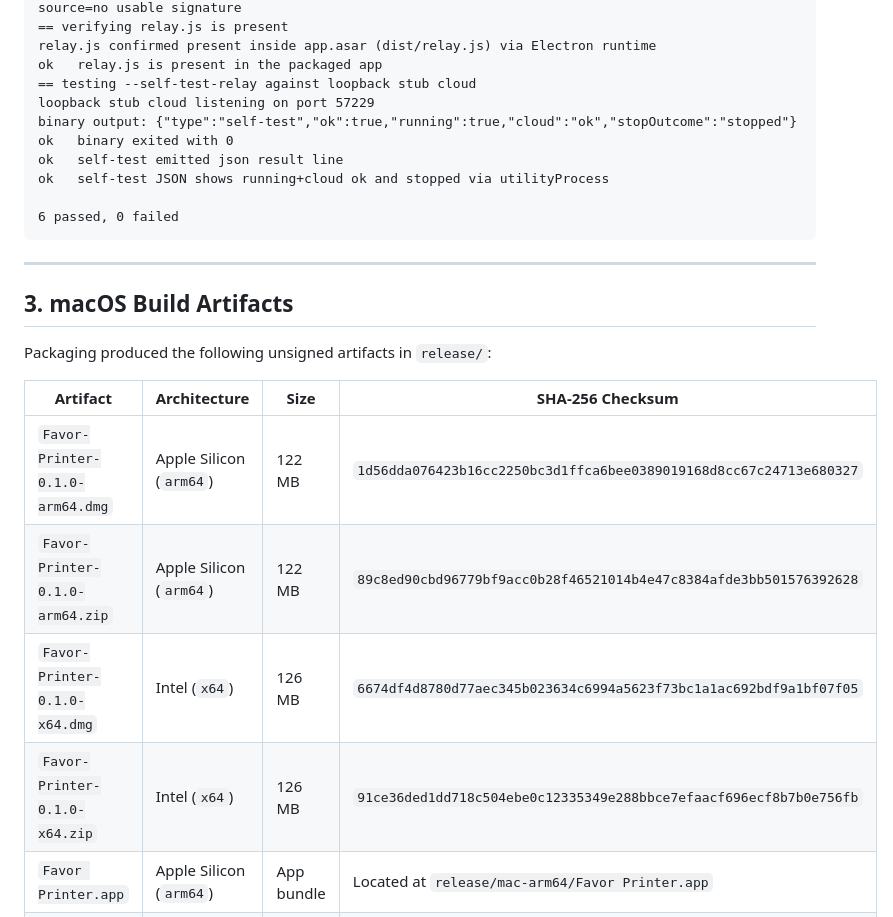
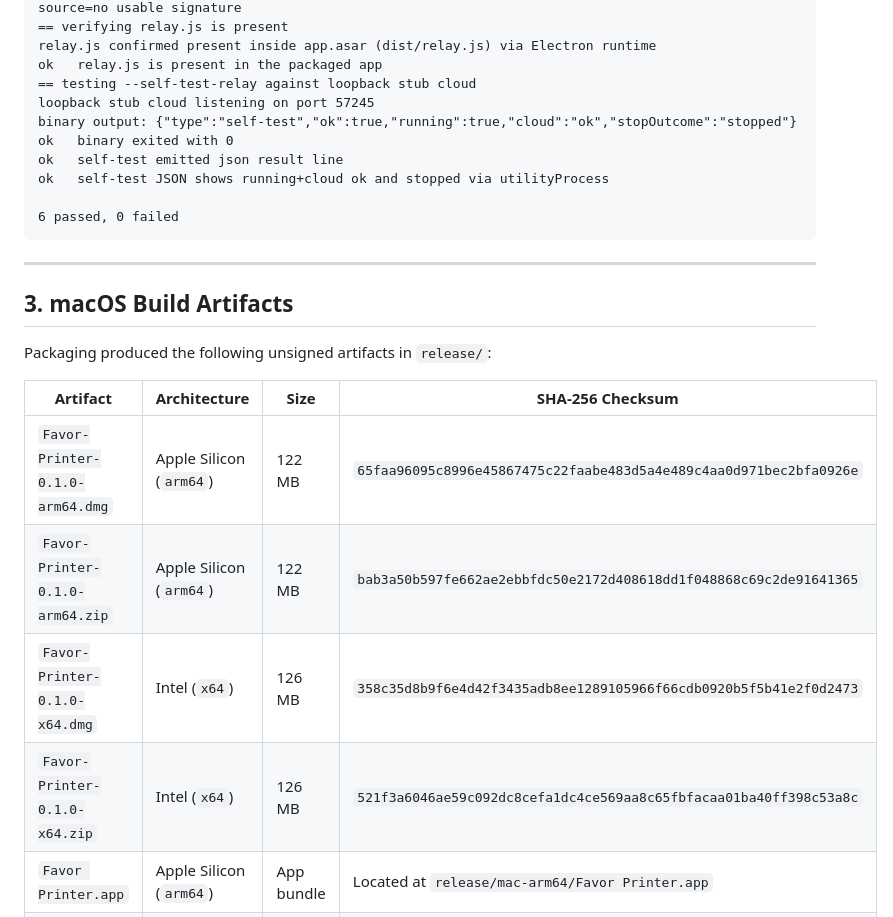
Before and after one commit to favorchurch/favor-printer, a Markdown page: docs/verification/EVIDENCE.md, the part around the change. Drawn GitHub-style.

Commit message:
docs(verification): refresh packaged checksums and smoke test port

```diff
--- a/docs/verification/EVIDENCE.md
+++ b/docs/verification/EVIDENCE.md
@@ -92,7 +92,7 @@ source=no usable signature
 relay.js confirmed present inside app.asar (dist/relay.js) via Electron runtime
 ok   relay.js is present in the packaged app
 == testing --self-test-relay against loopback stub cloud
-loopback stub cloud listening on port 57229
+loopback stub cloud listening on port 57245
 binary output: {"type":"self-test","ok":true,"running":true,"cloud":"ok","stopOutcome":"stopped"}
 ok   binary exited with 0
 ok   self-test emitted json result line
@@ -109,10 +109,10 @@ Packaging produced the following unsigned artifacts in `release/`:
 
 | Artifact | Architecture | Size | SHA-256 Checksum |
 |---|---|---|---|
-| `Favor-Printer-0.1.0-arm64.dmg` | Apple Silicon (`arm64`) | 122 MB | `1d56dda076423b16cc2250bc3d1ffca6bee0389019168d8cc67c24713e680327` |
-| `Favor-Printer-0.1.0-arm64.zip` | Apple Silicon (`arm64`) | 122 MB | `89c8ed90cbd96779bf9acc0b28f46521014b4e47c8384afde3bb501576392628` |
-| `Favor-Printer-0.1.0-x64.dmg` | Intel (`x64`) | 126 MB | `6674df4d8780d77aec345b023634c6994a5623f73bc1a1ac692bdf9a1bf07f05` |
-| `Favor-Printer-0.1.0-x64.zip` | Intel (`x64`) | 126 MB | `91ce36ded1dd718c504ebe0c12335349e288bbce7efaacf696ecf8b7b0e756fb` |
+| `Favor-Printer-0.1.0-arm64.dmg` | Apple Silicon (`arm64`) | 122 MB | `65faa96095c8996e45867475c22faabe483d5a4e489c4aa0d971bec2bfa0926e` |
+| `Favor-Printer-0.1.0-arm64.zip` | Apple Silicon (`arm64`) | 122 MB | `bab3a50b597fe662ae2ebbfdc50e2172d408618dd1f048868c69c2de91641365` |
+| `Favor-Printer-0.1.0-x64.dmg` | Intel (`x64`) | 126 MB | `358c35d8b9f6e4d42f3435adb8ee1289105966f66cdb0920b5f5b41e2f0d2473` |
+| `Favor-Printer-0.1.0-x64.zip` | Intel (`x64`) | 126 MB | `521f3a6046ae59c092dc8cefa1dc4ce569aa8c65fbfacaa01ba40ff398c53a8c` |
 | `Favor Printer.app` | Apple Silicon (`arm64`) | App bundle | Located at `release/mac-arm64/Favor Printer.app` |
 | `Favor Printer.app` | Intel (`x64`) | App bundle | Located at `release/mac/Favor Printer.app` |
 
```
